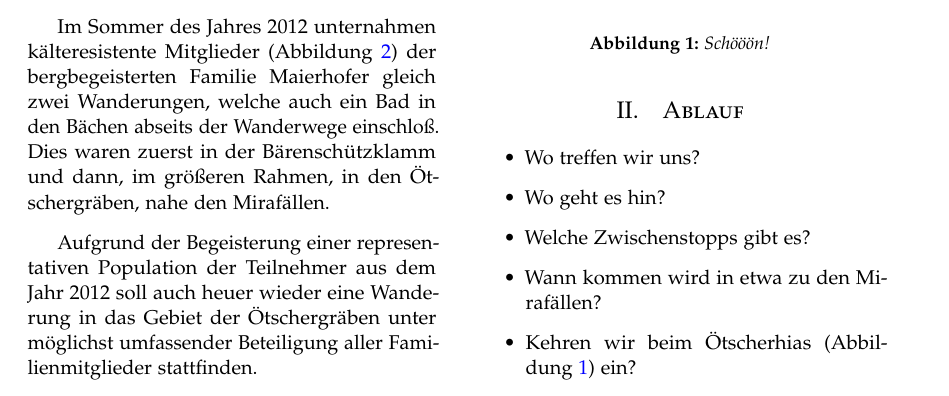
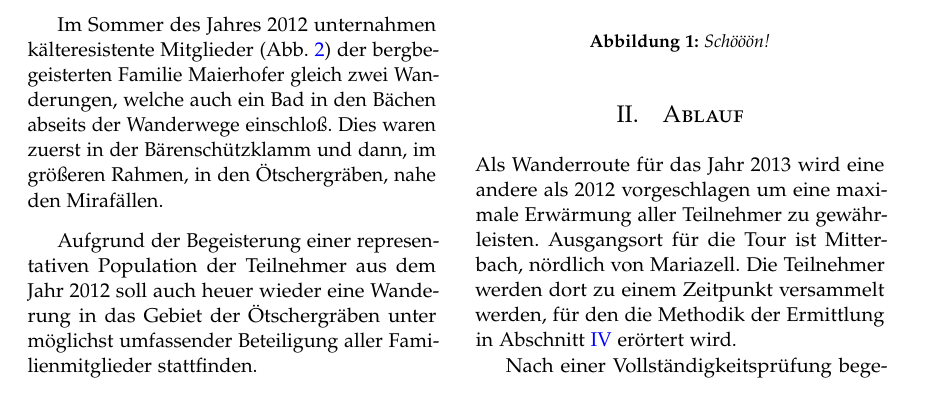
Before and after one commit to fladi/hike_and_swim_2013, a LaTeX paper (invitation.tex): part of page 1 of 3, cut so that both start at the same text. Compiled offline with pdfLaTeX.

Commit message:
Add text about our route.

```diff
--- a/invitation.tex
+++ b/invitation.tex
@@ -71,10 +71,10 @@
 \pagestyle{fancy} % All pages have headers and footers
 \fancyhead{} % Blank out the default header
 \fancyfoot{} % Blank out the default footer
-\fancyhead[C]{Scientifica Ambulo $\bullet$ Juni 2013 $\bullet$ Vol. I, No. 1} % Custom header text
+\fancyhead[C]{Scientifica Ambulo $\bullet$ Juli 2013 $\bullet$ Vol. I, No. 1} % Custom header text
 \fancyfoot[RO,LE]{\thepage} % Custom footer text
 
-\usepackage{cleveref}
+\usepackage[ngerman]{cleveref}
 
 
 %----------------------------------------------------------------------------------------
@@ -130,12 +130,13 @@ Geographisch liegt das Gebirge im Gebiet des Naturparks Ötscher-Tormäuer, welc
 entstand \cite{NOT:2013:Online}. Das Gebiet um den Naturpark ist vor allem seit der Zuwanderung eines Bärenmännchens aus Slowenien Anfang der 1970er Jahre und
 der darauf folgenden Ansiedelung von drei weiteren Bären in den nördlichen Kalkalpen bekannt.
 
-Im Sommer des Jahres 2012 unternahmen kälteresistente Mitglieder (Abbildung~\ref{fig:bad}) der
+Im Sommer des Jahres 2012 unternahmen kälteresistente Mitglieder (\cref{fig:bad}) der
 bergbegeisterten Familie Maierhofer gleich zwei Wanderungen, welche auch ein Bad in den
 Bächen abseits der Wanderwege einschloß. Dies waren zuerst in der Bärenschützklamm und dann, im größeren Rahmen, in den Ötschergräben, nahe den Mirafällen.
 
 Aufgrund der Begeisterung einer representativen Population der Teilnehmer aus dem Jahr 2012 soll auch heuer wieder eine Wanderung in das Gebiet der
 Ötschergräben unter möglichst umfassender Beteiligung aller Familienmitglieder stattfinden.
+
 \begin{figure}[H]
 \begin{center}
   \includegraphics[trim = 0 15 0 0, clip, natwidth=600, natheight=800, width=.45\textwidth]{Figures/oetschergraeben.jpg}
@@ -156,13 +157,8 @@ Aufgrund der Begeisterung einer representativen Population der Teilnehmer aus de
 \label{fig:bad}
 \end{figure*}
 
-\begin{itemize}
-    \item Wo treffen wir uns?
-    \item Wo geht es hin?
-    \item Welche Zwischenstopps gibt es?
-    \item Wann kommen wird in etwa zu den Mirafällen?
-    \item Kehren wir beim Ötscherhias (Abbildung~\ref{fig:oetschergraeben}) ein?
-    \item Wann geht es zurück zu den Autos?
-    \item Benutzen wir die Mariazellerbahn?
-\end{itemize}
+Als Wanderroute für das Jahr 2013 wird eine andere als 2012 vorgeschlagen um eine maximale Erwärmung aller Teilnehmer zu gewährleisten. Ausgangsort für die Tour
+ist Mitterbach, nördlich von Mariazell. Die Teilnehmer werden dort zu einem Zeitpunkt versammelt werden, für den die Methodik der Ermittlung in
+\cref{sec:teilnahme} erörtert wird.
 
+Nach einer Vollständigkeitsprüfung begeben sich die Probanden mit Hilfe des Sessellifts auf die Gemeindealpe wo dann der Fussmarsch beginnt. Das erste Ziel der
```
Also changed, not shown: invitation.pdf, invitation.tex (18 more changed lines).
